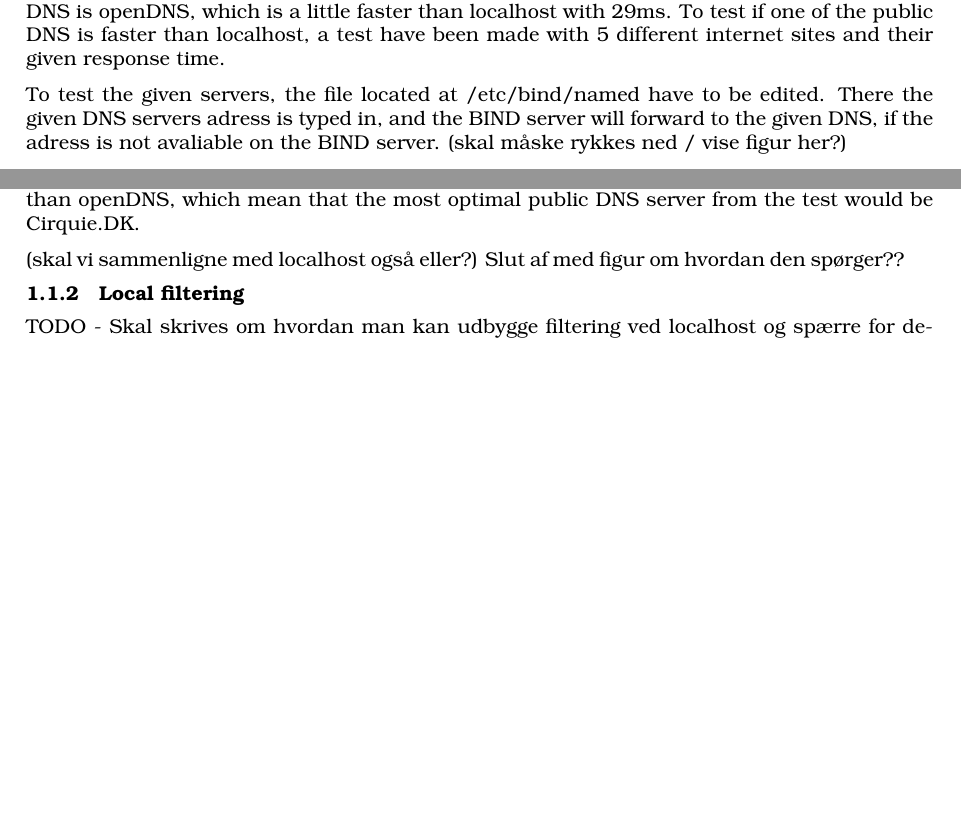
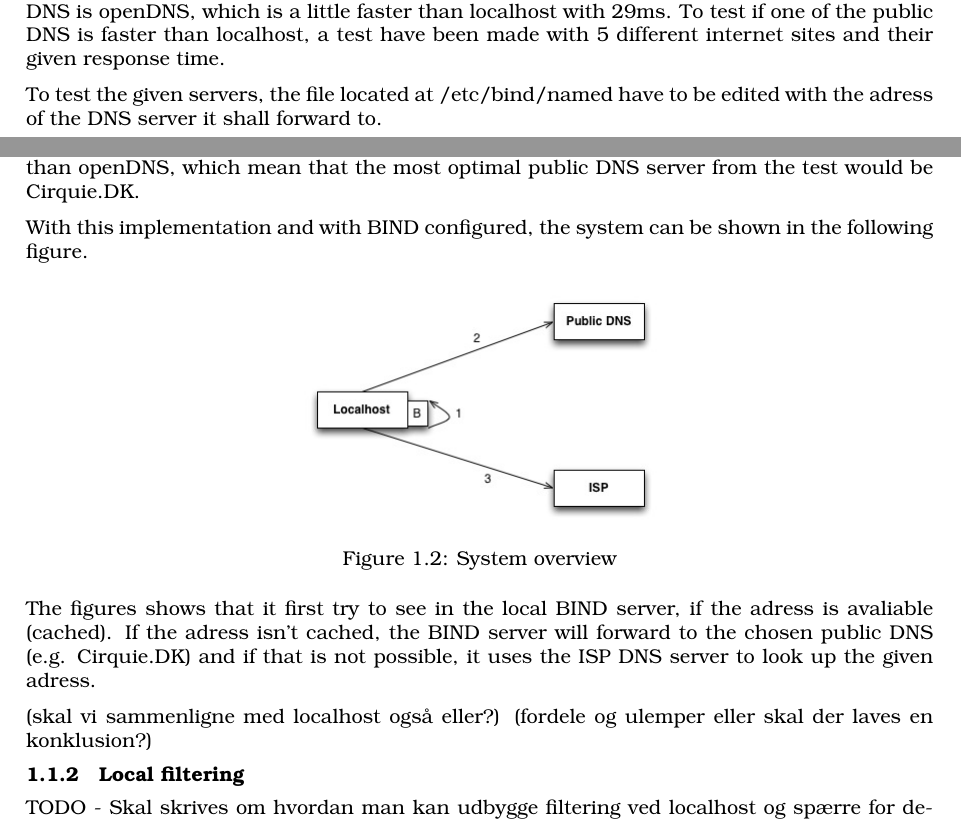
Before and after one commit to ITONK/KNOTI, a LaTeX document (Afleveringer/Domain Name System/Prototype.tex): two parts of pages 1 and 2 of 2, joined at a grey line, cut so that both start at the same text, the shorter picture padded with empty space. Compiled offline with pdfLaTeX.

Commit message:
Added more text to prototype

```diff
--- a/Afleveringer/Domain Name System/Prototype.tex
+++ b/Afleveringer/Domain Name System/Prototype.tex
@@ -26,7 +26,7 @@ There is a lot of public DNS servers, but not all will make the respond time fas
 
 The test shows, that Cirque DK have the lowest mean response time with 18ms, and the systems localhost DNS have a mean response time on 36ms. One of the more popular public DNS is openDNS, which is a little faster than localhost with 29ms. To test if one of the public DNS is faster than localhost, a test have been made with 5 different internet sites and their given response time.
 
-To test the given servers, the file located at /etc/bind/named have to be edited. There the given DNS servers adress is typed in, and the BIND server will forward to the given DNS, if the adress is not avaliable on the BIND server. (skal måske rykkes ned / vise figur her?)
+To test the given servers, the file located at /etc/bind/named have to be edited with the adress of the DNS server it shall forward to.
 
 
 \begin{center}
@@ -70,8 +70,20 @@ To test the given servers, the file located at /etc/bind/named have to be edited
 
 The tabels show, that Cirquie.DK have a faster response time with 4 out of the 5 test sites than openDNS, which mean that the most optimal public DNS server from the test would be Cirquie.DK.
 
+With this implementation and with BIND configured, the system can be shown in the following figure.
+
+\begin{figure}[hbtp]
+\centering
+\includegraphics[scale=0.5]{../../Protoypes/DNS/ForwardingDiagram.jpg}
+\caption{System overview}
+\end{figure}
+
+
+The figures shows that it first try to see in the local BIND server, if the adress is avaliable (cached). If the adress isn't cached, the BIND server will forward to the chosen public DNS (e.g. Cirquie.DK) and if that is not possible, it uses the ISP DNS server to look up the given adress.
+
 (skal vi sammenligne med localhost også eller?)
-Slut af med figur om hvordan den spørger??
+(fordele og ulemper eller skal der laves en konklusion?)
+
 
 \subsection{Local filtering}
 TODO - Skal skrives om hvordan man kan udbygge filtering ved localhost og spærre for decideret sider.
```
Also changed, not shown: Afleveringer/Domain Name System/Prototype.pdf.
